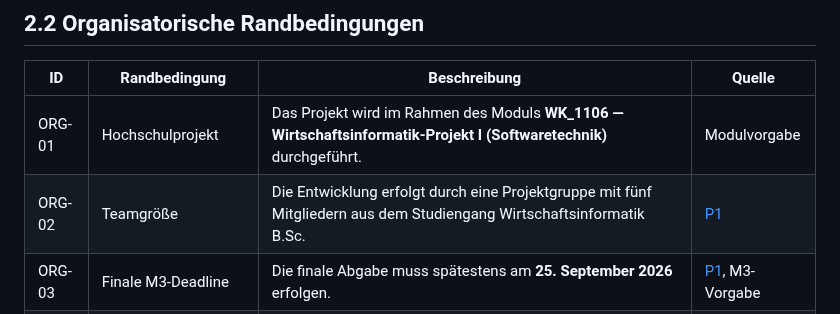
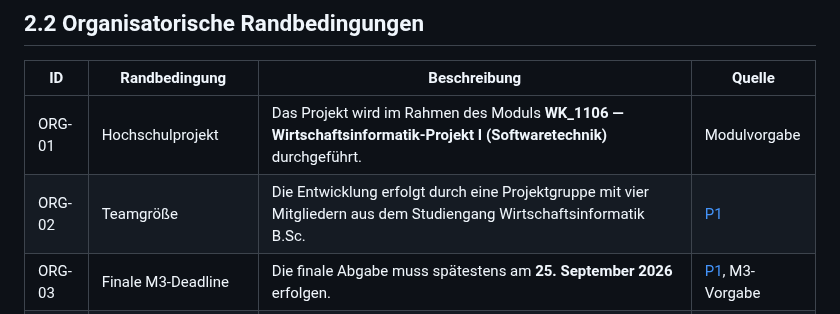
Before and after one commit to Familienmann89/Pizza-Tracker-, a Markdown page: docs/arch/02-randbedingungen.md, the part around the change. Drawn GitHub-style.

Commit message:
docs(arch): correct project team size

```diff
--- a/docs/arch/02-randbedingungen.md
+++ b/docs/arch/02-randbedingungen.md
@@ -30,7 +30,7 @@ Die Tabelle umfasst projektspezifische Festlegungen und Voraussetzungen des vorh
 | ID | Randbedingung | Beschreibung | Quelle |
 |---|---|---|---|
 | ORG-01 | Hochschulprojekt | Das Projekt wird im Rahmen des Moduls **WK_1106 — Wirtschaftsinformatik-Projekt I (Softwaretechnik)** durchgeführt. | Modulvorgabe |
-| ORG-02 | Teamgröße | Die Entwicklung erfolgt durch eine Projektgruppe mit fünf Mitgliedern aus dem Studiengang Wirtschaftsinformatik B.Sc. | [P1](../spec/P1-ziele-rahmenbedingungen.md) |
+| ORG-02 | Teamgröße | Die Entwicklung erfolgt durch eine Projektgruppe mit vier Mitgliedern aus dem Studiengang Wirtschaftsinformatik B.Sc. | [P1](../spec/P1-ziele-rahmenbedingungen.md) |
 | ORG-03 | Finale M3-Deadline | Die finale Abgabe muss spätestens am **25. September 2026** erfolgen. | [P1](../spec/P1-ziele-rahmenbedingungen.md), M3-Vorgabe |
 | ORG-04 | Drei Bewertungsbereiche | Spezifikation, Architektur sowie Implementierung und Präsentation werden jeweils separat bewertet. Jeder Bereich muss mindestens 50 von 100 Punkten erreichen. | Modulvorgabe |
 | ORG-05 | Gemeinsames Repository | Spezifikation, Architekturdokumentation und Quellcode werden gemeinsam versioniert im Projekt-Repository gepflegt. | M3-Vorgabe |
```
